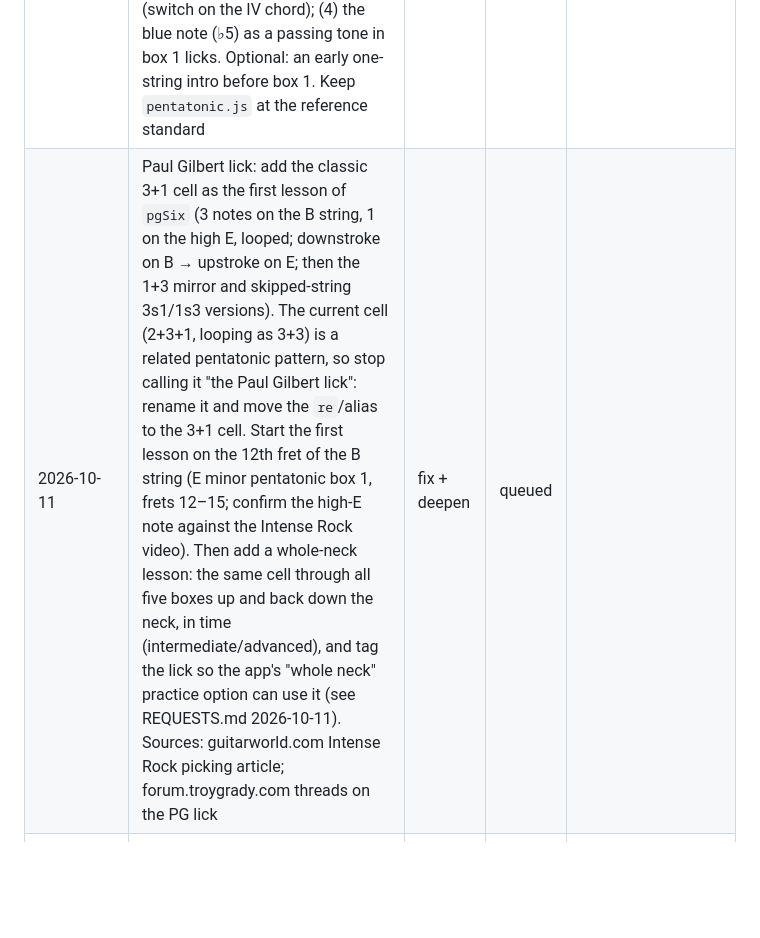
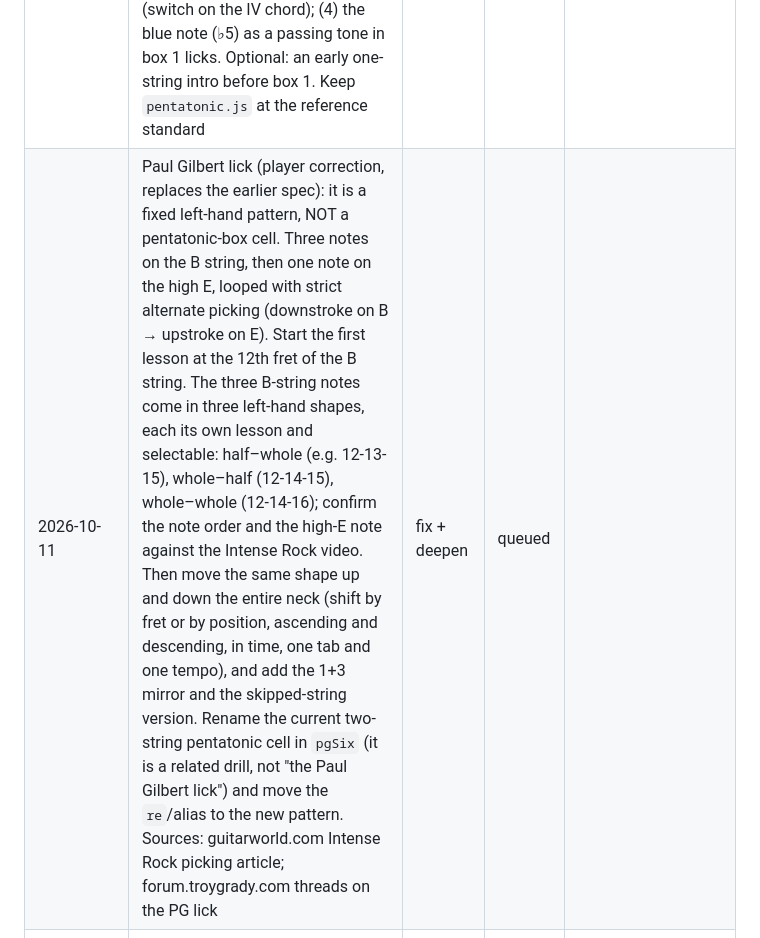
Before and after one commit to lejuez88/fretwork-coach, a Markdown page: content/QUEUE.md, the part around the change. Rendered like a GitHub page; blank space fills up the shorter version.

```diff
--- a/content/QUEUE.md
+++ b/content/QUEUE.md
@@ -9,7 +9,7 @@ Synced from the player's Google Drive file `Fretwork Coach research requests.jso
 | Requested | Topic | Kind | Status | Built as |
 |---|---|---|---|---|
 | 2026-10-11 | Pentatonic gaps (from a Gemini pedagogy report reviewed in chat): (1) give box 5 its own lesson with its own tab (`pent-box45` only tabs box 4); (2) add slide connections 2→3, 4→5 and 5→1 (only 1→2 and 3→4 exist); (3) a major pentatonic skill: the minor shape moved down 3 frets, its new roots, major vs. minor over a blues (switch on the IV chord); (4) the blue note (♭5) as a passing tone in box 1 licks. Optional: an early one-string intro before box 1. Keep `pentatonic.js` at the reference standard | deepen path | queued | |
-| 2026-10-11 | Paul Gilbert lick: add the classic 3+1 cell as the first lesson of `pgSix` (3 notes on the B string, 1 on the high E, looped; downstroke on B → upstroke on E; then the 1+3 mirror and skipped-string 3s1/1s3 versions). The current cell (2+3+1, looping as 3+3) is a related pentatonic pattern, so stop calling it "the Paul Gilbert lick": rename it and move the `re`/alias to the 3+1 cell. Start the first lesson on the 12th fret of the B string (E minor pentatonic box 1, frets 12–15; confirm the high-E note against the Intense Rock video). Then add a whole-neck lesson: the same cell through all five boxes up and back down the neck, in time (intermediate/advanced), and tag the lick so the app's "whole neck" practice option can use it (see REQUESTS.md 2026-10-11). Sources: guitarworld.com Intense Rock picking article; forum.troygrady.com threads on the PG lick | fix + deepen | queued | |
+| 2026-10-11 | Paul Gilbert lick (player correction, replaces the earlier spec): it is a fixed left-hand pattern, NOT a pentatonic-box cell. Three notes on the B string, then one note on the high E, looped with strict alternate picking (downstroke on B → upstroke on E). Start the first lesson at the 12th fret of the B string. The three B-string notes come in three left-hand shapes, each its own lesson and selectable: half–whole (e.g. 12-13-15), whole–half (12-14-15), whole–whole (12-14-16); confirm the note order and the high-E note against the Intense Rock video. Then move the same shape up and down the entire neck (shift by fret or by position, ascending and descending, in time, one tab and one tempo), and add the 1+3 mirror and the skipped-string version. Rename the current two-string pentatonic cell in `pgSix` (it is a related drill, not "the Paul Gilbert lick") and move the `re`/alias to the new pattern. Sources: guitarworld.com Intense Rock picking article; forum.troygrady.com threads on the PG lick | fix + deepen | queued | |
 | 2026-10-10 | Artist bios: a 120–200 word bio for every artist, facts checked against two sources, sources added (via the development thread, manual run) | artist content | built 2026-10-10 | `bio` on all 7 artists; bio sources added to each artist's `sources` |
 | 2026-10-09 | Rebuild the Paul Gilbert course on researched, concept-first paths (alternatePicking, pgSix, pent6s, stretchPent, skipArps) and switch other artists to PU (via the development thread) | artist rebuild | built 2026-10-09 | `alternatePicking` (new), `pgSix`, `pent6s`, `stretchPent`, `skipArps` (all complete); `paul-gilbert` rewritten with PU |
 
```
Also changed, not shown: content/REQUESTS.md (+1 -1 lines).
